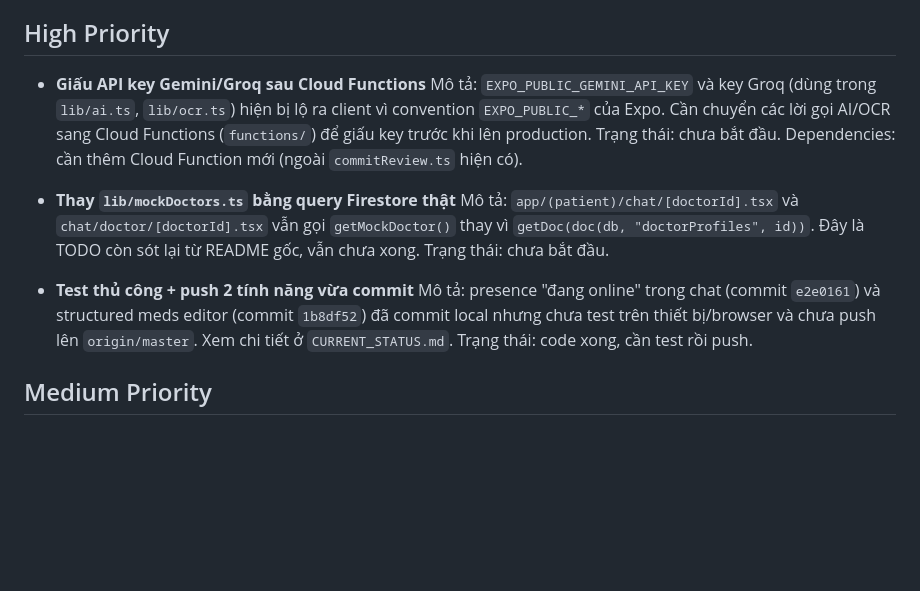
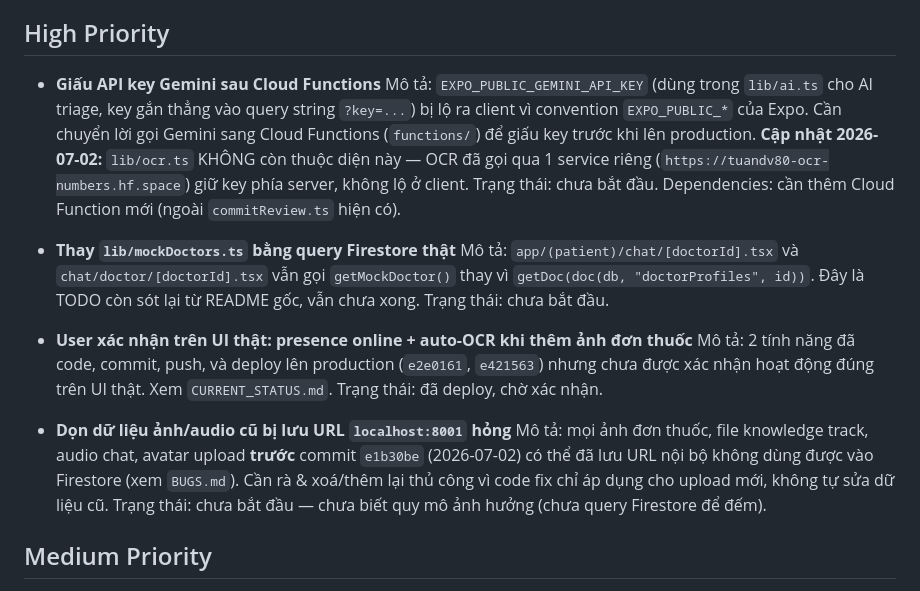
Before and after one commit to dinhviettuan1980/connectdoctor, a Markdown page: Memo/TODO.md, the part around the change. Drawn GitHub-style; blank space fills up the shorter version.

```diff
--- a/Memo/TODO.md
+++ b/Memo/TODO.md
@@ -4,10 +4,12 @@
 
 ## High Priority
 
-- **Giấu API key Gemini/Groq sau Cloud Functions**
-  Mô tả: `EXPO_PUBLIC_GEMINI_API_KEY` và key Groq (dùng trong `lib/ai.ts`, `lib/ocr.ts`) hiện bị lộ ra
-  client vì convention `EXPO_PUBLIC_*` của Expo. Cần chuyển các lời gọi AI/OCR sang Cloud Functions
-  (`functions/`) để giấu key trước khi lên production.
+- **Giấu API key Gemini sau Cloud Functions**
+  Mô tả: `EXPO_PUBLIC_GEMINI_API_KEY` (dùng trong `lib/ai.ts` cho AI triage, key gắn thẳng vào query
+  string `?key=...`) bị lộ ra client vì convention `EXPO_PUBLIC_*` của Expo. Cần chuyển lời gọi Gemini
+  sang Cloud Functions (`functions/`) để giấu key trước khi lên production.
+  **Cập nhật 2026-07-02:** `lib/ocr.ts` KHÔNG còn thuộc diện này — OCR đã gọi qua 1 service riêng
+  (`https://tuandv80-ocr-numbers.hf.space`) giữ key phía server, không lộ ở client.
   Trạng thái: chưa bắt đầu.
   Dependencies: cần thêm Cloud Function mới (ngoài `commitReview.ts` hiện có).
 
@@ -16,11 +18,16 @@
   thay vì `getDoc(doc(db, "doctorProfiles", id))`. Đây là TODO còn sót lại từ README gốc, vẫn chưa xong.
   Trạng thái: chưa bắt đầu.
 
-- **Test thủ công + push 2 tính năng vừa commit**
-  Mô tả: presence "đang online" trong chat (commit `e2e0161`) và structured meds editor (commit
-  `1b8df52`) đã commit local nhưng chưa test trên thiết bị/browser và chưa push lên `origin/master`.
-  Xem chi tiết ở `CURRENT_STATUS.md`.
-  Trạng thái: code xong, cần test rồi push.
+- **User xác nhận trên UI thật: presence online + auto-OCR khi thêm ảnh đơn thuốc**
+  Mô tả: 2 tính năng đã code, commit, push, và deploy lên production (`e2e0161`, `e421563`) nhưng chưa
+  được xác nhận hoạt động đúng trên UI thật. Xem `CURRENT_STATUS.md`.
+  Trạng thái: đã deploy, chờ xác nhận.
+
+- **Dọn dữ liệu ảnh/audio cũ bị lưu URL `localhost:8001` hỏng**
+  Mô tả: mọi ảnh đơn thuốc, file knowledge track, audio chat, avatar upload **trước** commit `e1b30be`
+  (2026-07-02) có thể đã lưu URL nội bộ không dùng được vào Firestore (xem `BUGS.md`). Cần rà & xoá/thêm
+  lại thủ công vì code fix chỉ áp dụng cho upload mới, không tự sửa dữ liệu cũ.
+  Trạng thái: chưa bắt đầu — chưa biết quy mô ảnh hưởng (chưa query Firestore để đếm).
 
 ## Medium Priority
 
```
Also changed, not shown: Memo/CURRENT_STATUS.md (+20 -19 lines), Memo/PROJECT_OVERVIEW.md (+5 -3 lines).
